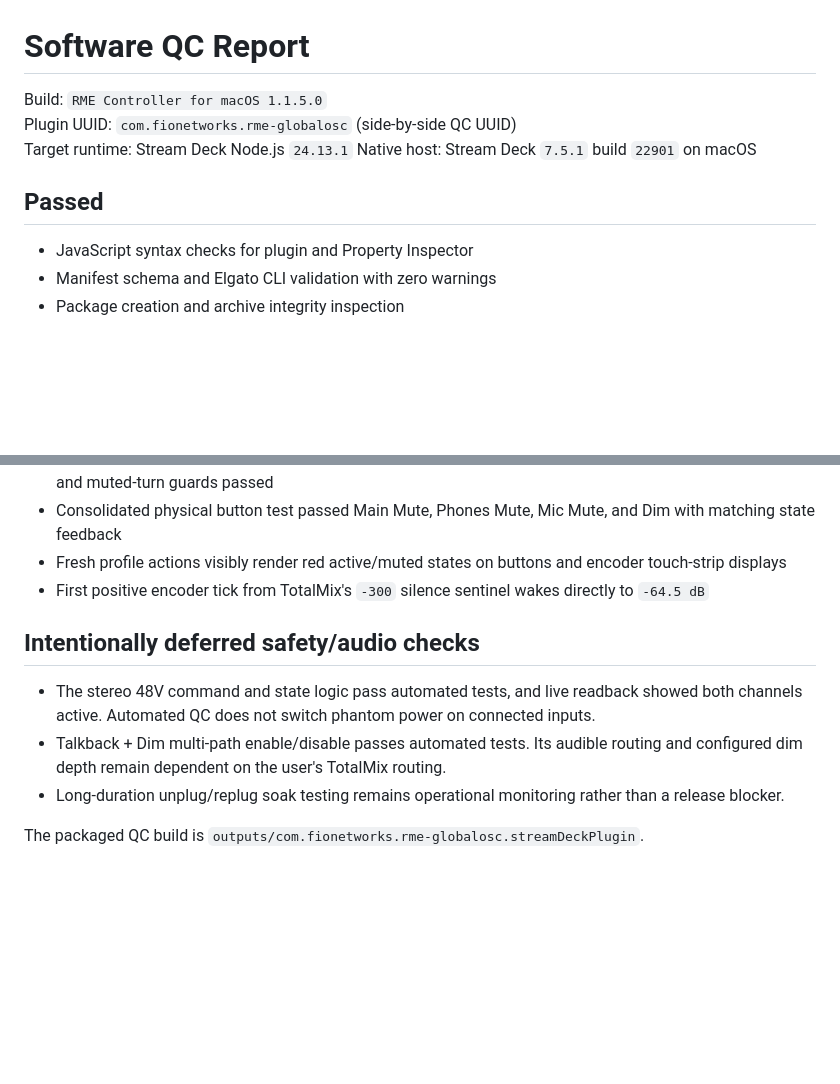
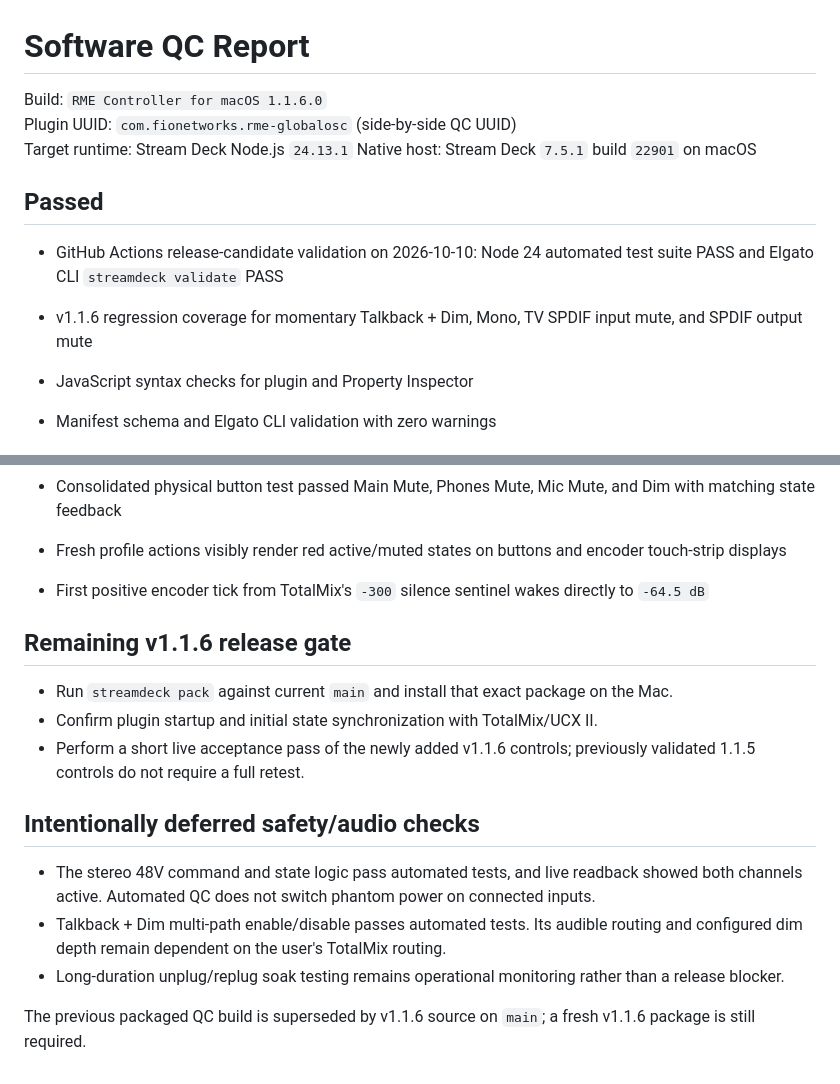
Before and after one commit to kitbrown/rme-controller-macos, a Markdown page: docs/TEST-REPORT.md, 2 parts joined by grey strips. Drawn GitHub-style; blank space fills up the shorter version.

Commit message:
docs: record v1.1.6 CI validation

```diff
--- a/docs/TEST-REPORT.md
+++ b/docs/TEST-REPORT.md
@@ -1,11 +1,14 @@
 # Software QC Report
 
-Build: `RME Controller for macOS 1.1.5.0`
+Build: `RME Controller for macOS 1.1.6.0`
 Plugin UUID: `com.fionetworks.rme-globalosc` (side-by-side QC UUID)
 Target runtime: Stream Deck Node.js `24.13.1`
 Native host: Stream Deck `7.5.1` build `22901` on macOS
 
 ## Passed
+
+- GitHub Actions release-candidate validation on 2026-10-10: Node 24 automated test suite PASS and Elgato CLI `streamdeck validate` PASS
+- v1.1.6 regression coverage for momentary Talkback + Dim, Mono, TV SPDIF input mute, and SPDIF output mute
 
 - JavaScript syntax checks for plugin and Property Inspector
 - Manifest schema and Elgato CLI validation with zero warnings
@@ -43,10 +46,16 @@ Native host: Stream Deck `7.5.1` build `22901` on macOS
 - Fresh profile actions visibly render red active/muted states on buttons and encoder touch-strip displays
 - First positive encoder tick from TotalMix's `-300` silence sentinel wakes directly to `-64.5 dB`
 
+## Remaining v1.1.6 release gate
+
+- Run `streamdeck pack` against current `main` and install that exact package on the Mac.
+- Confirm plugin startup and initial state synchronization with TotalMix/UCX II.
+- Perform a short live acceptance pass of the newly added v1.1.6 controls; previously validated 1.1.5 controls do not require a full retest.
+
 ## Intentionally deferred safety/audio checks
 
 - The stereo 48V command and state logic pass automated tests, and live readback showed both channels active. Automated QC does not switch phantom power on connected inputs.
 - Talkback + Dim multi-path enable/disable passes automated tests. Its audible routing and configured dim depth remain dependent on the user's TotalMix routing.
 - Long-duration unplug/replug soak testing remains operational monitoring rather than a release blocker.
 
-The packaged QC build is `outputs/com.fionetworks.rme-globalosc.streamDeckPlugin`.
+The previous packaged QC build is superseded by v1.1.6 source on `main`; a fresh v1.1.6 package is still required.
```
